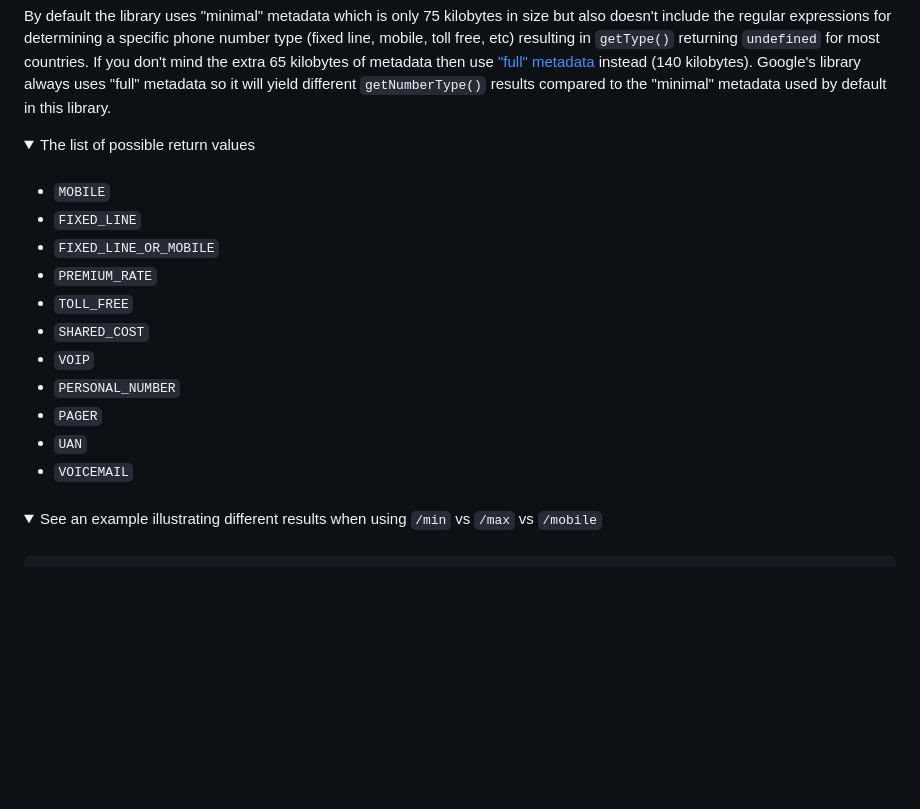
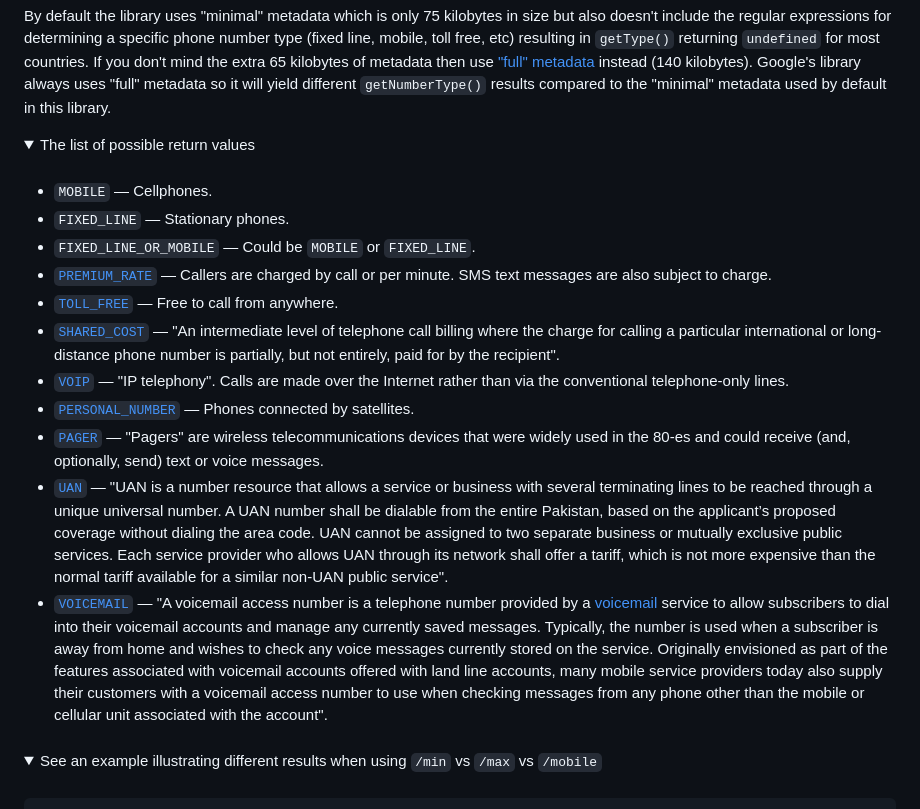
Before and after one commit to samualtnorman/phone-number, a Markdown page: README.md, the part around the change. GitHub-like rendering; folded sections open; blank space fills up the shorter version.

Commit message:
Added phone number type descriptions

```diff
--- a/README.md
+++ b/README.md
@@ -550,17 +550,17 @@ By default the library uses "minimal" metadata which is only 75 kilobytes in siz
 
 ####
 
-* `MOBILE`
-* `FIXED_LINE`
-* `FIXED_LINE_OR_MOBILE`
-* `PREMIUM_RATE`
-* `TOLL_FREE`
-* `SHARED_COST`
-* `VOIP`
-* `PERSONAL_NUMBER`
-* `PAGER`
-* `UAN`
-* `VOICEMAIL`
+* `MOBILE` — Cellphones.
+* `FIXED_LINE` — Stationary phones.
+* `FIXED_LINE_OR_MOBILE` — Could be `MOBILE` or `FIXED_LINE`.
+* [`PREMIUM_RATE`](https://en.wikipedia.org/wiki/Premium-rate_telephone_number) — Callers are charged by call or per minute. SMS text messages are also subject to charge.
+* [`TOLL_FREE`](https://en.wikipedia.org/wiki/Toll-free_telephone_number) — Free to call from anywhere.
+* [`SHARED_COST`](https://en.wikipedia.org/wiki/Shared-cost_service) — "An intermediate level of telephone call billing where the charge for calling a particular international or long-distance phone number is partially, but not entirely, paid for by the recipient".
+* [`VOIP`](https://en.wikipedia.org/wiki/Voice_over_IP) — "IP telephony". Calls are made over the Internet rather than via the conventional telephone-only lines.
+* [`PERSONAL_NUMBER`](https://en.wikipedia.org/wiki/Personal_Communications_Service) — Phones connected by satellites.
+* [`PAGER`](https://en.wikipedia.org/wiki/Pager) — "Pagers" are wireless telecommunications devices that were widely used in the 80-es and could receive (and, optionally, send) text or voice messages.
+* [`UAN`](https://www.pta.gov.pk/media/num/faqs_110208.pdf) — "UAN is a number resource that allows a service or business with several terminating lines to be reached through a unique universal number. A UAN number shall be dialable from the entire Pakistan, based on the applicant’s proposed coverage without dialing the area code. UAN cannot be assigned to two separate business or mutually exclusive public services. Each service provider who allows UAN through its network shall offer a tariff, which is not more expensive than the normal tariff available for a similar non-UAN public service".
+* [`VOICEMAIL`](https://www.easytechjunkie.com/what-is-a-voicemail-access-number.htm) — "A voicemail access number is a telephone number provided by a [voicemail](https://en.wikipedia.org/wiki/Voicemail) service to allow subscribers to dial into their voicemail accounts and manage any currently saved messages. Typically, the number is used when a subscriber is away from home and wishes to check any voice messages currently stored on the service. Originally envisioned as part of the features associated with voicemail accounts offered with land line accounts, many mobile service providers today also supply their customers with a voicemail access number to use when checking messages from any phone other than the mobile or cellular unit associated with the account".
 </details>
 
 ####
```
